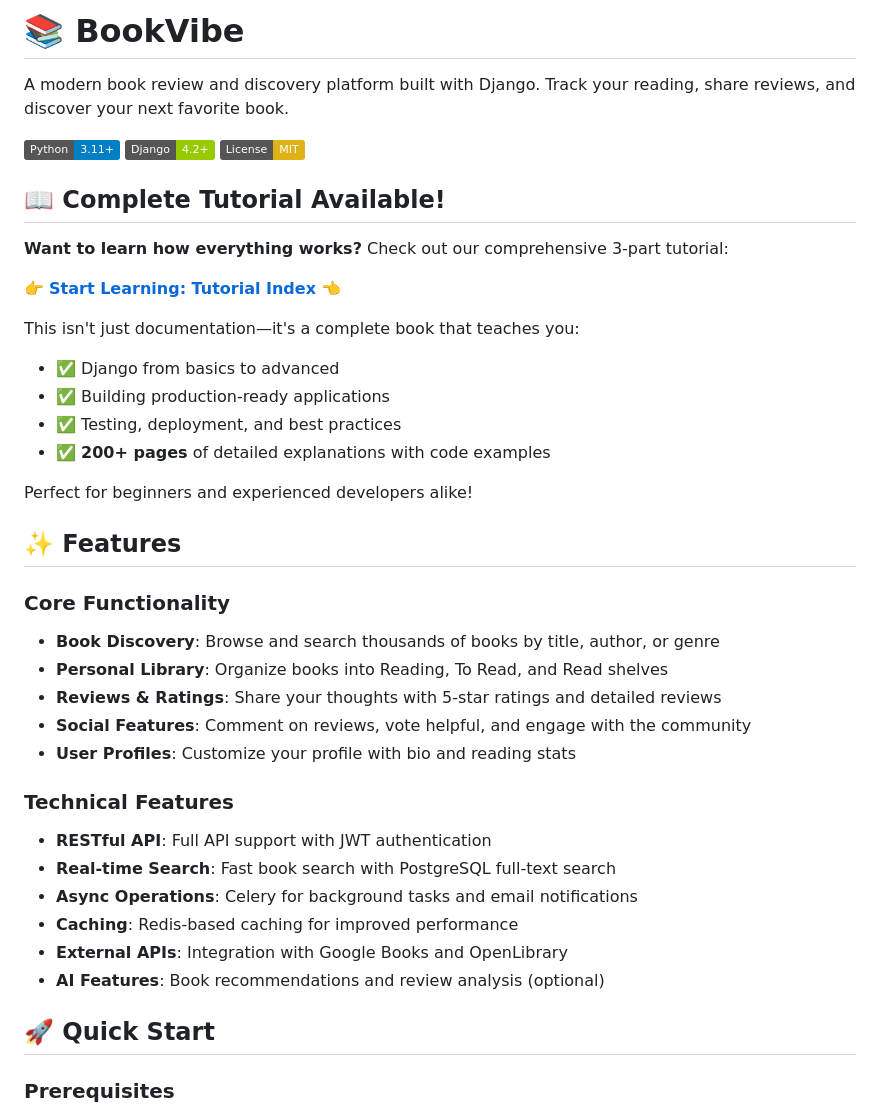
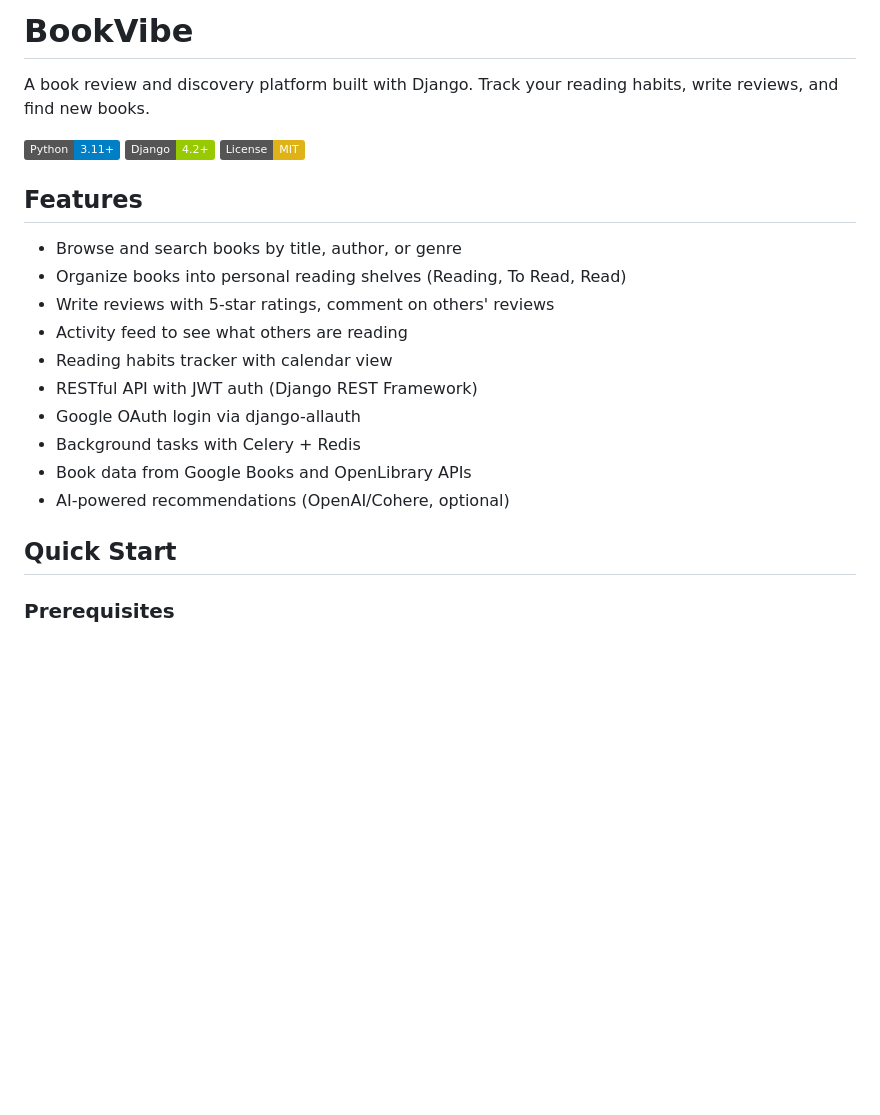
Before and after one commit to fazliddinio/bookvibe, a Markdown page: docs/README.md, the part around one of its changes. GitHub-like rendering; badges without logos; blank space fills up the shorter version.

```diff
--- a/docs/README.md
+++ b/docs/README.md
@@ -1,43 +1,25 @@
-# 📚 BookVibe
+# BookVibe
 
-A modern book review and discovery platform built with Django. Track your reading, share reviews, and discover your next favorite book.
+A book review and discovery platform built with Django. Track your reading habits, write reviews, and find new books.
 
 ![Python](https://img.shields.io/badge/Python-3.11+-blue.svg)
 ![Django](https://img.shields.io/badge/Django-4.2+-green.svg)
 ![License](https://img.shields.io/badge/License-MIT-yellow.svg)
 
-## 📖 Complete Tutorial Available!
+## Features
 
-**Want to learn how everything works?** Check out our comprehensive 3-part tutorial:
+- Browse and search books by title, author, or genre
+- Organize books into personal reading shelves (Reading, To Read, Read)
+- Write reviews with 5-star ratings, comment on others' reviews
+- Activity feed to see what others are reading
+- Reading habits tracker with calendar view
+- RESTful API with JWT auth (Django REST Framework)
+- Google OAuth login via django-allauth
+- Background tasks with Celery + Redis
+- Book data from Google Books and OpenLibrary APIs
+- AI-powered recommendations (OpenAI/Cohere, optional)
 
-👉 **[Start Learning: Tutorial Index](./TUTORIAL_INDEX.md)** 👈
-
-This isn't just documentation—it's a complete book that teaches you:
-- ✅ Django from basics to advanced
-- ✅ Building production-ready applications
-- ✅ Testing, deployment, and best practices
-- ✅ **200+ pages** of detailed explanations with code examples
-
-Perfect for beginners and experienced developers alike!
-
-## ✨ Features
-
-### Core Functionality
-- **Book Discovery**: Browse and search thousands of books by title, author, or genre
-- **Personal Library**: Organize books into Reading, To Read, and Read shelves
-- **Reviews & Ratings**: Share your thoughts with 5-star ratings and detailed reviews
-- **Social Features**: Comment on reviews, vote helpful, and engage with the community
-- **User Profiles**: Customize your profile with bio and reading stats
-
-### Technical Features
-- **RESTful API**: Full API support with JWT authentication
-- **Real-time Search**: Fast book search with PostgreSQL full-text search
-- **Async Operations**: Celery for background tasks and email notifications
-- **Caching**: Redis-based caching for improved performance
-- **External APIs**: Integration with Google Books and OpenLibrary
-- **AI Features**: Book recommendations and review analysis (optional)
-
-## 🚀 Quick Start
+## Quick Start
 
 ### Prerequisites
 - Python 3.11+
```
Also changed, not shown: other parts of docs/README.md (+40 -92 lines).
